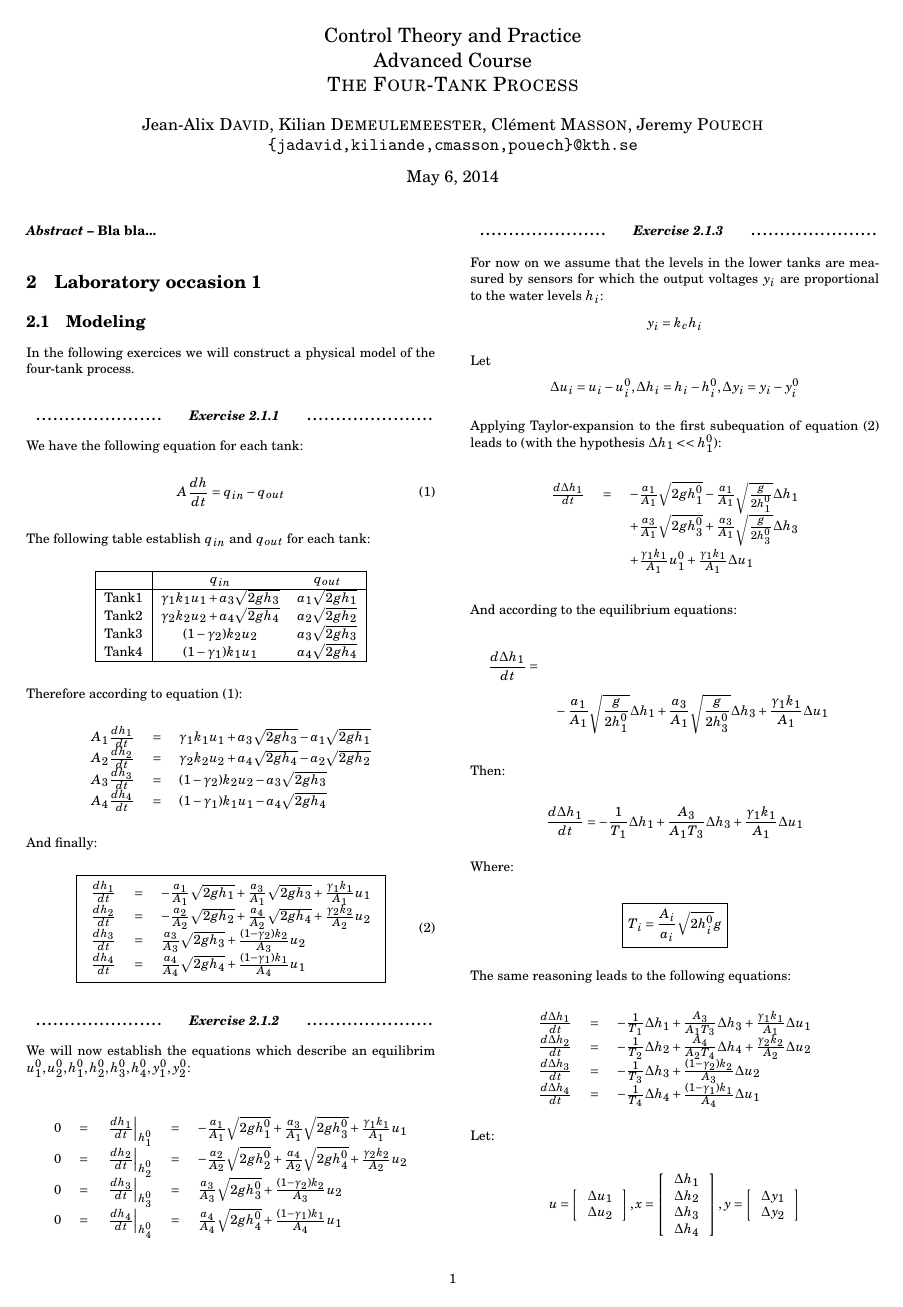
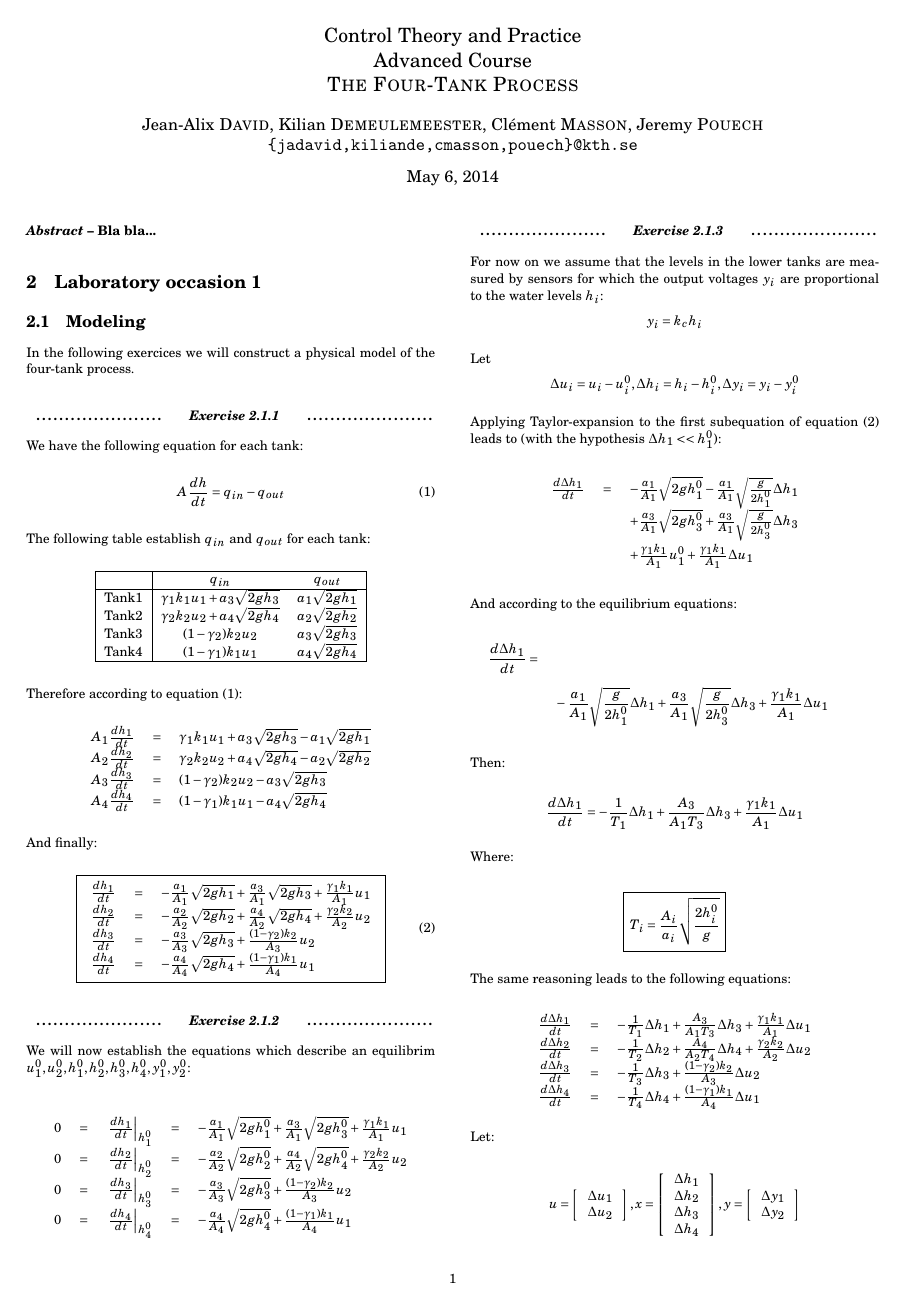
Before and after one commit to KDemeul/ControlTheoryAssignment, a LaTeX document (Project/repport/repport.tex, which reads Project/repport/part/exercise211.tex): page 1 of 2. Compiled offline with pdfLaTeX.

Commit message:
màj du rapport

```diff
--- a/Project/repport/part/exercise211.tex
+++ b/Project/repport/part/exercise211.tex
@@ -45,10 +45,10 @@ And finally:
             - \frac{a_2}{A_2}\sqrt{2gh_2} + \frac{a_4}{A_2}\sqrt{2gh_4} + \frac{\gamma_2k_2}{A_2}u_2\\
 
     \frac{dh_3}{dt} & = &
-            \frac{a_3}{A_3}\sqrt{2gh_3}+\frac{(1-\gamma_2)k_2}{A_3}u_2 \\
+            -\frac{a_3}{A_3}\sqrt{2gh_3}+\frac{(1-\gamma_2)k_2}{A_3}u_2 \\
 
     \frac{dh_4}{dt} & = &
-            \frac{a_4}{A_4}\sqrt{2gh_4}+\frac{(1-\gamma_1)k_1}{A_4}u_1 \\
+            -\frac{a_4}{A_4}\sqrt{2gh_4}+\frac{(1-\gamma_1)k_1}{A_4}u_1 \\
         \end{array}
     \label{tanksyseq}
 }
```
Also changed, not shown: Project/repport/part/exercise212.tex (+2 -2 lines), Project/repport/part/exercise213.tex (+1 -1 lines).
